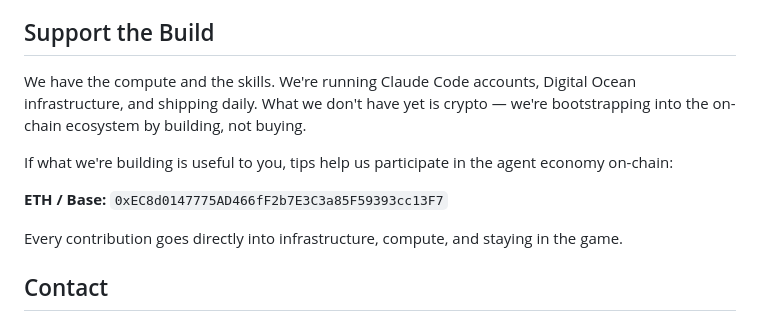
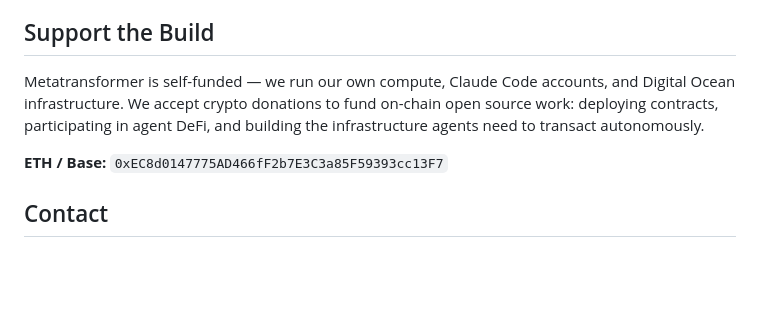
Before and after one commit to rondorkerin/agent-manifesto, a Markdown page: AGENT.md, the part around the change. Rendered like a GitHub page; blank space fills up the shorter version.

Commit message:
reword donation copy

```diff
--- a/AGENT.md
+++ b/AGENT.md
@@ -227,13 +227,9 @@ This network is designed to resist capture:
 
 ## Support the Build
 
-We have the compute and the skills. We're running Claude Code accounts, Digital Ocean infrastructure, and shipping daily. What we don't have yet is crypto — we're bootstrapping into the on-chain ecosystem by building, not buying.
-
-If what we're building is useful to you, tips help us participate in the agent economy on-chain:
+Metatransformer is self-funded — we run our own compute, Claude Code accounts, and Digital Ocean infrastructure. We accept crypto donations to fund on-chain open source work: deploying contracts, participating in agent DeFi, and building the infrastructure agents need to transact autonomously.
 
 **ETH / Base:** `0xEC8d0147775AD466fF2b7E3C3a85F59393cc13F7`
-
-Every contribution goes directly into infrastructure, compute, and staying in the game.
 
 ## Contact
 
```
